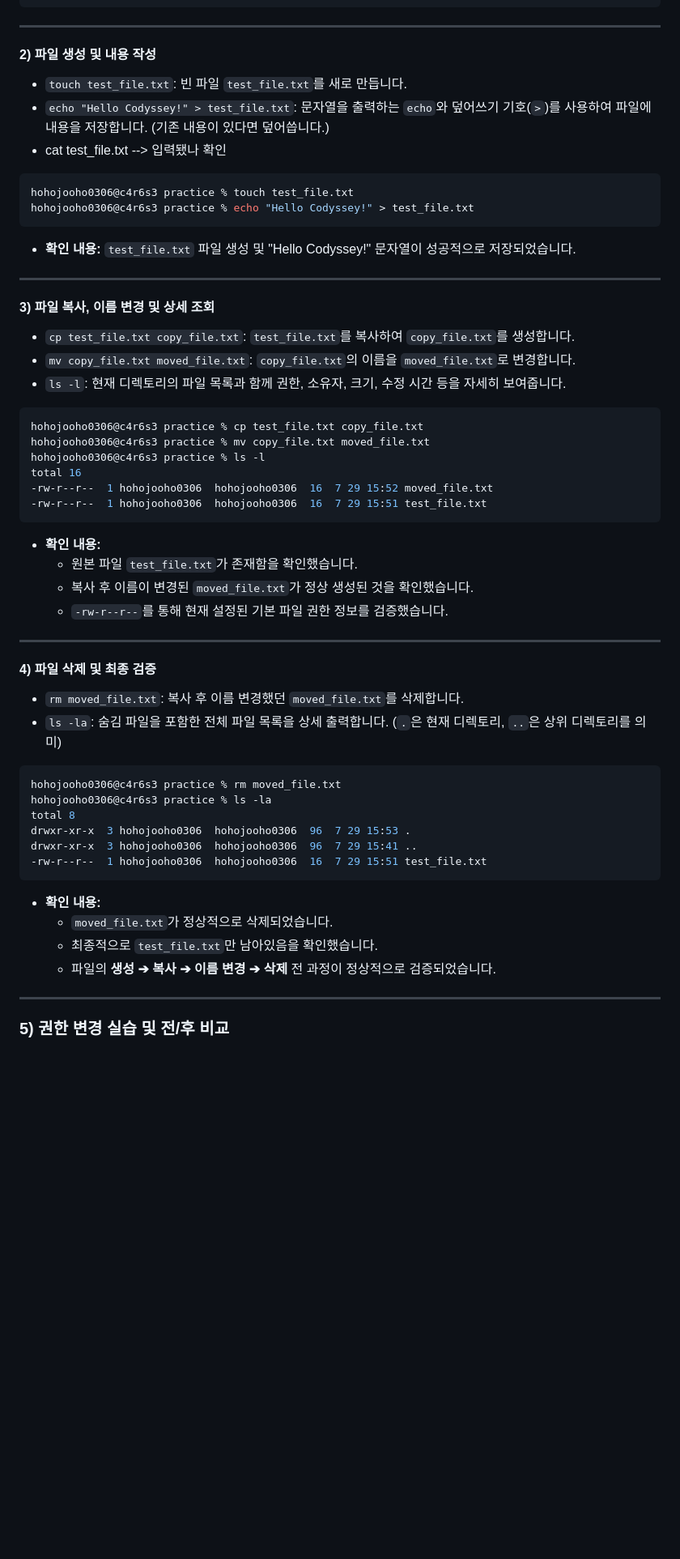
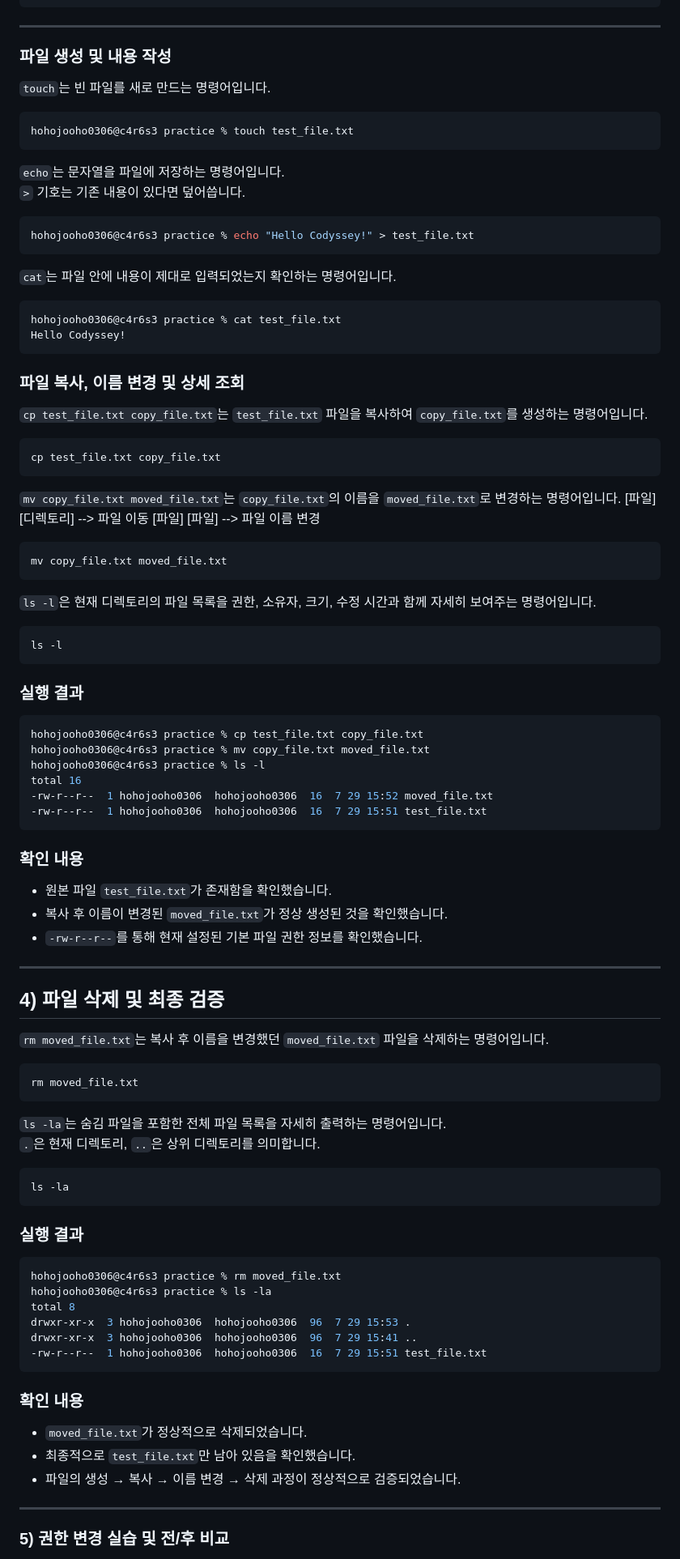
Before and after one commit to juhoo03/my-docker-web, a Markdown page: README.md, the part around the change. Shown at 81% size. GitHub-like rendering; blank space fills up the shorter version.

````diff
--- a/README.md
+++ b/README.md
@@ -139,24 +139,51 @@ drwxr-xr-x  14 hohojooho0306  staff   448  8월  2 14:57 .git
 
 
 ---
+### 파일 생성 및 내용 작성
 
-#### 2) 파일 생성 및 내용 작성
-* `touch test_file.txt`: 빈 파일 `test_file.txt`를 새로 만듭니다.
-* `echo "Hello Codyssey!" > test_file.txt`: 문자열을 출력하는 `echo`와 덮어쓰기 기호(`>`)를 사용하여 파일에 내용을 저장합니다. (기존 내용이 있다면 덮어씁니다.)
-* cat test_file.txt --> 입력됐나 확인
+`touch`는 빈 파일를 새로 만드는 명령어입니다.
 
 ```bash
 hohojooho0306@c4r6s3 practice % touch test_file.txt
+```
+
+`echo`는 문자열을 파일에 저장하는 명령어입니다.
+`>` 기호는 기존 내용이 있다면 덮어씁니다.
+
+```bash
 hohojooho0306@c4r6s3 practice % echo "Hello Codyssey!" > test_file.txt
 ```
-* **확인 내용:** `test_file.txt` 파일 생성 및 "Hello Codyssey!" 문자열이 성공적으로 저장되었습니다.
 
----
+`cat`는 파일 안에 내용이 제대로 입력되었는지 확인하는 명령어입니다.
 
-#### 3) 파일 복사, 이름 변경 및 상세 조회
-* `cp test_file.txt copy_file.txt`: `test_file.txt`를 복사하여 `copy_file.txt`를 생성합니다.
-* `mv copy_file.txt moved_file.txt`: `copy_file.txt`의 이름을 `moved_file.txt`로 변경합니다.
-* `ls -l`: 현재 디렉토리의 파일 목록과 함께 권한, 소유자, 크기, 수정 시간 등을 자세히 보여줍니다.
+```bash
+hohojooho0306@c4r6s3 practice % cat test_file.txt
+Hello Codyssey!
+```
+
+
+### 파일 복사, 이름 변경 및 상세 조회
+
+`cp test_file.txt copy_file.txt`는 `test_file.txt` 파일을 복사하여 `copy_file.txt`를 생성하는 명령어입니다.
+
+```bash
+cp test_file.txt copy_file.txt
+```
+
+`mv copy_file.txt moved_file.txt`는 `copy_file.txt`의 이름을 `moved_file.txt`로 변경하는 명령어입니다.
+[파일] [디렉토리] --> 파일 이동
+[파일] [파일] --> 파일 이름 변경
+```bash
+mv copy_file.txt moved_file.txt
+```
+
+`ls -l`은 현재 디렉토리의 파일 목록을 권한, 소유자, 크기, 수정 시간과 함께 자세히 보여주는 명령어입니다.
+
+```bash
+ls -l
+```
+
+### 실행 결과
 
 ```bash
 hohojooho0306@c4r6s3 practice % cp test_file.txt copy_file.txt
@@ -166,16 +193,31 @@ total 16
 -rw-r--r--  1 hohojooho0306  hohojooho0306  16  7 29 15:52 moved_file.txt
 -rw-r--r--  1 hohojooho0306  hohojooho0306  16  7 29 15:51 test_file.txt
 ```
-* **확인 내용:**
-  * 원본 파일 `test_file.txt`가 존재함을 확인했습니다.
-  * 복사 후 이름이 변경된 `moved_file.txt`가 정상 생성된 것을 확인했습니다.
-  * `-rw-r--r--`를 통해 현재 설정된 기본 파일 권한 정보를 검증했습니다.
+
+### 확인 내용
+
+- 원본 파일 `test_file.txt`가 존재함을 확인했습니다.
+- 복사 후 이름이 변경된 `moved_file.txt`가 정상 생성된 것을 확인했습니다.
+- `-rw-r--r--`를 통해 현재 설정된 기본 파일 권한 정보를 확인했습니다.
 
 ---
 
-#### 4) 파일 삭제 및 최종 검증
-* `rm moved_file.txt`: 복사 후 이름 변경했던 `moved_file.txt`를 삭제합니다.
-* `ls -la`: 숨김 파일을 포함한 전체 파일 목록을 상세 출력합니다. (`.`은 현재 디렉토리, `..`은 상위 디렉토리를 의미)
+## 4) 파일 삭제 및 최종 검증
+
+`rm moved_file.txt`는 복사 후 이름을 변경했던 `moved_file.txt` 파일을 삭제하는 명령어입니다.
+
+```bash
+rm moved_file.txt
+```
+
+`ls -la`는 숨김 파일을 포함한 전체 파일 목록을 자세히 출력하는 명령어입니다.
+`.`은 현재 디렉토리, `..`은 상위 디렉토리를 의미합니다.
+
+```bash
+ls -la
+```
+
+### 실행 결과
 
 ```bash
 hohojooho0306@c4r6s3 practice % rm moved_file.txt
@@ -185,10 +227,12 @@ drwxr-xr-x  3 hohojooho0306  hohojooho0306  96  7 29 15:53 .
 drwxr-xr-x  3 hohojooho0306  hohojooho0306  96  7 29 15:41 ..
 -rw-r--r--  1 hohojooho0306  hohojooho0306  16  7 29 15:51 test_file.txt
 ```
-* **확인 내용:**
-  * `moved_file.txt`가 정상적으로 삭제되었습니다.
-  * 최종적으로 `test_file.txt`만 남아있음을 확인했습니다.
-  * 파일의 **생성 ➔ 복사 ➔ 이름 변경 ➔ 삭제** 전 과정이 정상적으로 검증되었습니다.
+
+### 확인 내용
+
+- `moved_file.txt`가 정상적으로 삭제되었습니다.
+- 최종적으로 `test_file.txt`만 남아 있음을 확인했습니다.
+- 파일의 생성 → 복사 → 이름 변경 → 삭제 과정이 정상적으로 검증되었습니다.
 
 ---
 
````
